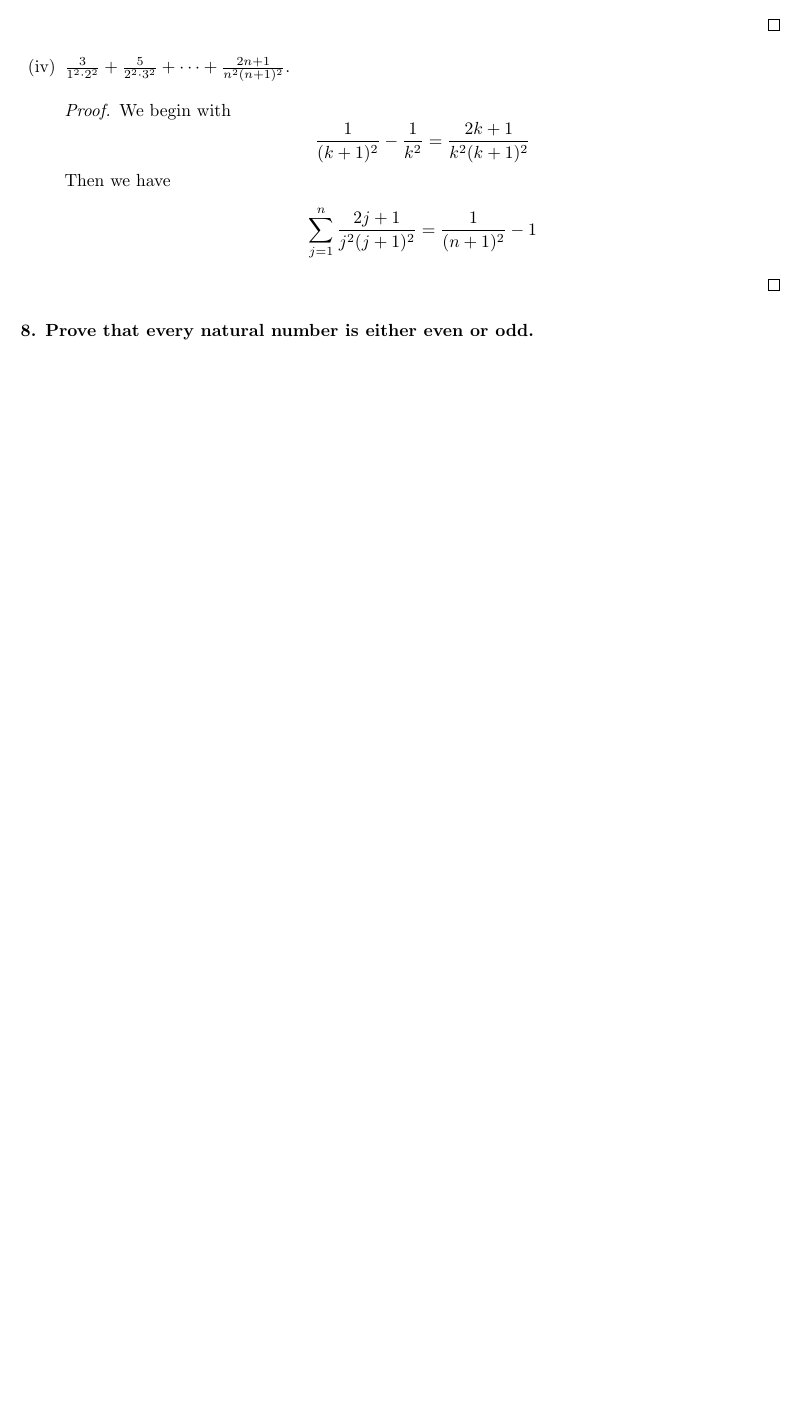
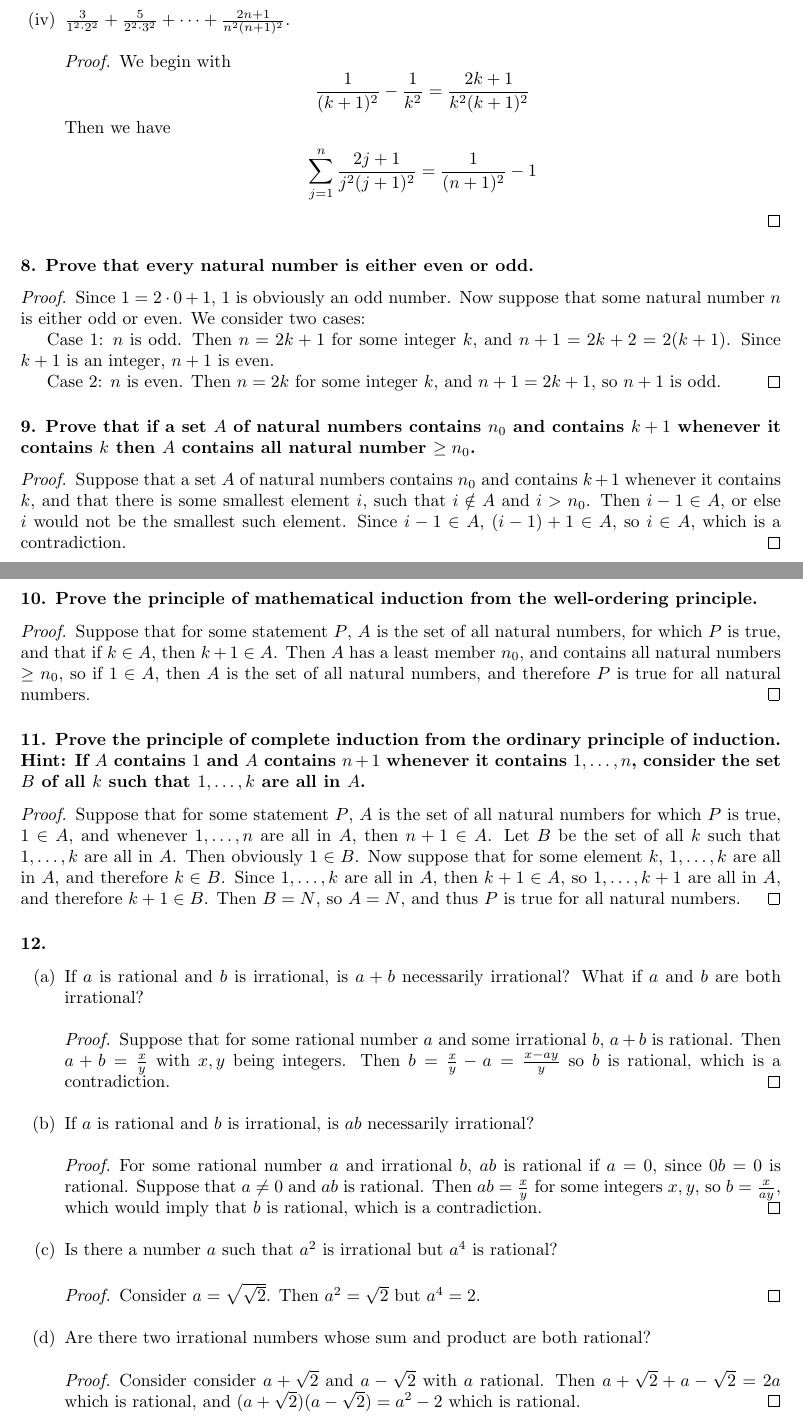
Before and after one commit to ameschmeems/spivak-bloch, a LaTeX document (chapter2/chapter2.tex): part of page 7 of 7 before the commit and two parts of pages 7 and 8 of 9 after it, the two joined at a grey line, cut so that both start at the same text, the shorter picture padded with empty space. Compiled offline with pdfLaTeX.

Commit message:
more chapter 2 exercises

```diff
--- a/chapter2/chapter2.tex
+++ b/chapter2/chapter2.tex
@@ -5,6 +5,7 @@
 
 \newtheorem{theorem}{Theorem}
 
+\newtheorem{lemma}{Lemma}
 \newtheorem*{definition}{Definition}
 \newtheorem*{corollary}{Corollary}
 
@@ -174,3 +175,44 @@
 \end{enumerate}
 
 \subsubsection*{8. Prove that every natural number is either even or odd.}
+\begin{proof}
+	Since $1 = 2 \cdot 0 + 1$, $1$ is obviously an odd number. Now suppose that some natural number $n$ is either odd or even. We consider two cases:
+
+	Case 1: $n$ is odd. Then $n = 2k + 1$ for some integer $k$, and $n+1 = 2k + 2 = 2(k + 1)$. Since $k + 1$ is an integer, $n + 1$ is even.
+
+	Case 2: $n$ is even. Then $n = 2k$ for some integer $k$, and $n + 1 = 2k + 1$, so $n + 1$ is odd.
+\end{proof}
+
+\subsubsection*{9. Prove that if a set $A$ of natural numbers contains $n_0$ and contains $k + 1$ whenever it contains $k$ then $A$ contains all natural number $\ge n_0$.}
+\begin{proof}
+	Suppose that a set $A$ of natural numbers contains $n_0$ and contains $k + 1$ whenever it contains $k$, and that there is some smallest element $i$, such that $i \notin A$ and $i > n_0$. Then $i - 1 \in A$, or else $i$ would not be the smallest such element. Since $i - 1 \in A$, $(i - 1) + 1 \in A$, so $i \in A$, which is a contradiction.
+\end{proof}
+
+\subsubsection*{10. Prove the principle of mathematical induction from the well-ordering principle.}
+\begin{proof}
+	Suppose that for some statement $P$, $A$ is the set of all natural numbers, for which $P$ is true, and that if $k \in A$, then $k + 1 \in A$. Then $A$ has a least member $n_0$, and contains all natural numbers $\ge n_0$, so if $1 \in A$, then $A$ is the set of all natural numbers, and therefore $P$ is true for all natural numbers.
+\end{proof}
+
+\subsubsection*{11. Prove the principle of complete induction from the ordinary principle of induction. Hint: If $A$ contains $1$ and $A$ contains $n + 1$ whenever it contains $1, \dots, n$, consider the set $B$ of all $k$ such that $1, \dots, k$ are all in $A$.}
+\begin{proof}
+	Suppose that for some statement $P$, $A$ is the set of all natural numbers for which $P$ is true, $1 \in A$, and whenever $1, \dots, n$ are all in $A$, then $n + 1 \in A$. Let $B$ be the set of all $k$ such that $1, \dots, k$ are all in $A$. Then obviously $1 \in B$. Now suppose that for some element $k$, $1, \dots, k$ are all in $A$, and therefore $k \in B$. Since $1, \dots, k$ are all in $A$, then $k + 1\in A$, so $1, \dots, k+1$ are all in $A$, and therefore $k + 1 \in B$. Then $B = N$, so $A = N$, and thus $P$ is true for all natural numbers.
+\end{proof}
+
+\subsubsection*{12.}
+\begin{enumerate}
+	\item[(a)] If $a$ is rational and $b$ is irrational, is $a + b$ necessarily irrational? What if $a$ and $b$ are both irrational?
+	\begin{proof}
+		Suppose that for some rational number $a$ and some irrational $b$, $a + b$ is rational. Then $a + b = \frac{x}{y}$ with $x, y$ being integers. Then $b = \frac{x}{y} - a = \frac{x - ay}{y}$ so $b$ is rational, which is a contradiction.
+	\end{proof}
+	\item[(b)] If $a$ is rational and $b$ is irrational, is $ab$ necessarily irrational?
+	\begin{proof}
+		For some rational number $a$ and irrational $b$, $ab$ is rational if $a = 0$, since $0b = 0$ is rational. Suppose that $a \ne 0$ and $ab$ is rational. Then $ab = \frac{x}{y}$ for some integers $x, y$, so $b = \frac{x}{ay}$, which would imply that $b$ is rational, which is a contradiction.
+	\end{proof}
+	\item[(c)] Is there a number $a$ such that $a^2$ is irrational but $a^4$ is rational?
+	\begin{proof}
+		Consider $a = \sqrt{\sqrt{2}}$. Then $a^2 = \sqrt{2}$ but $a^4 = 2$.
+	\end{proof}
+	\item[(d)] Are there two irrational numbers whose sum and product are both rational?
+	\begin{proof}
+		Consider consider $a + \sqrt{2}$ and $a - \sqrt{2}$ with $a$ rational. Then $a + \sqrt{2} + a - \sqrt{2} = 2a$ which is rational, and $(a + \sqrt{2})(a - \sqrt{2}) = a^2 - 2$ which is rational.
+	\end{proof}
```
Also changed, not shown: chapter2/chapter2.pdf, chapter2/chapter2.tex (11 more changed lines).
